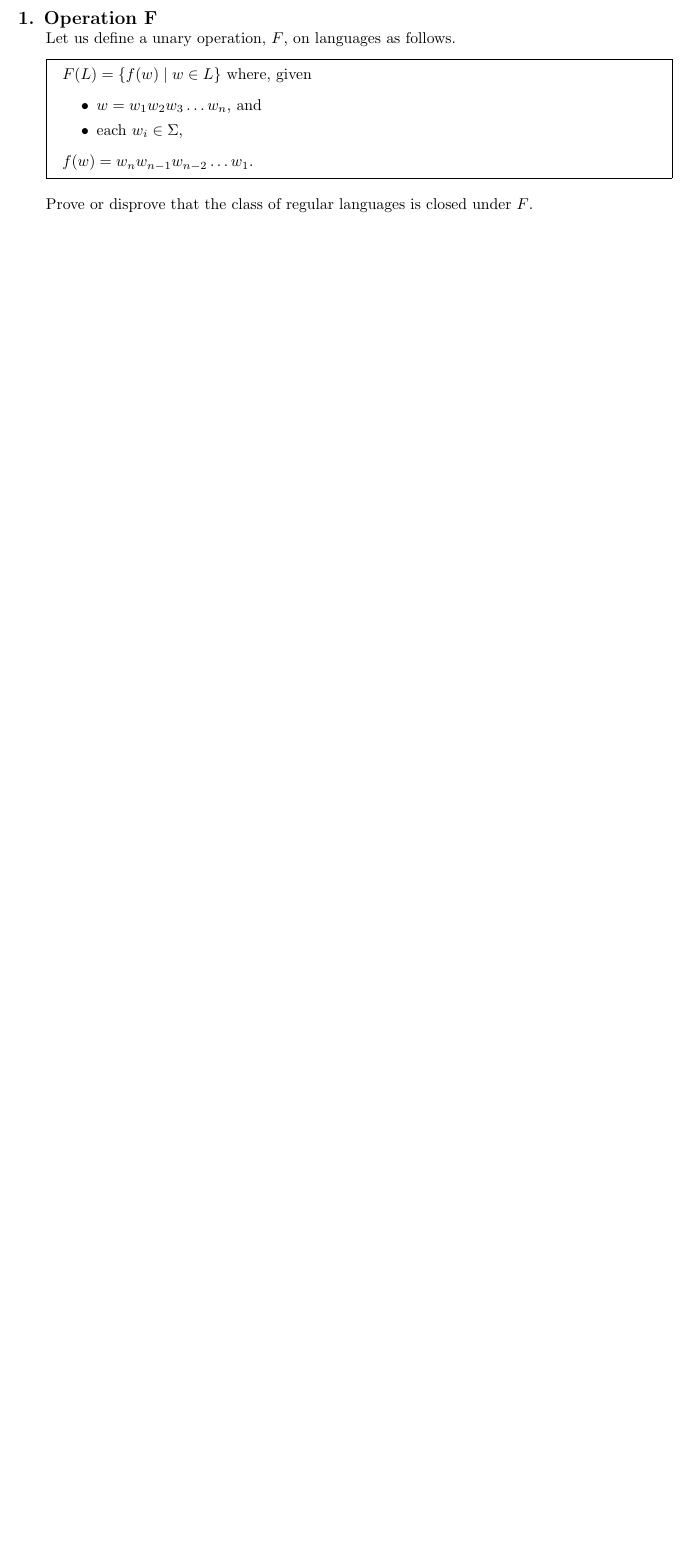
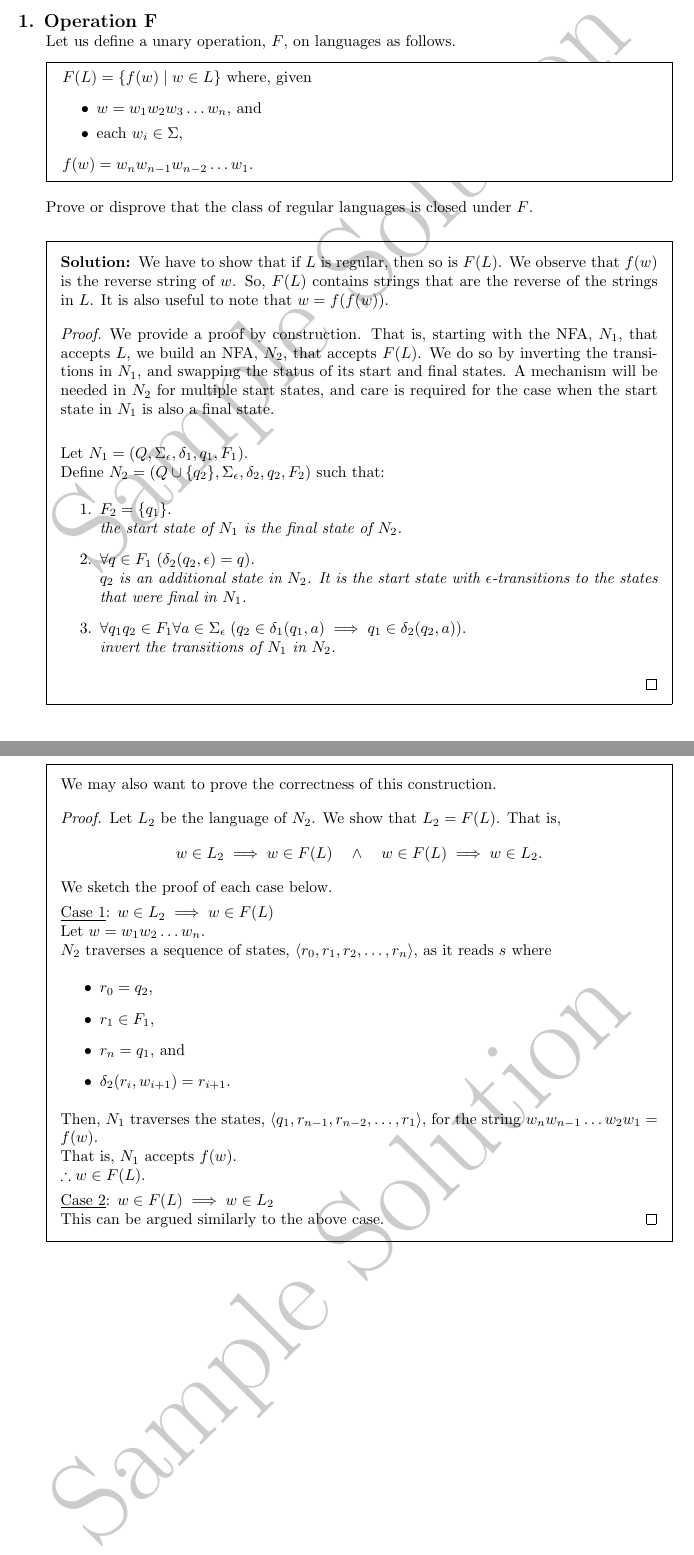
Before and after one commit to CS-212-Fall-2023/wc03, a LaTeX problem sheet (wc03.tex): part of the page before the commit and two parts of pages 1 and 2 of 2 after it, the two joined at a grey line, cut so that both start at the same text, the shorter picture padded with empty space. Compiled offline with pdfLaTeX.

Commit message:
added draft watermark

```diff
--- a/wc03.tex
+++ b/wc03.tex
@@ -12,6 +12,9 @@
 \qformat{{\large\bf \thequestion. \thequestiontitle}\hfill}
 \boxedpoints
 
+\usepackage{draftwatermark}
+\SetWatermarkText{Sample Solution}
+\SetWatermarkScale{3}
 \printanswers
 
 \begin{document}
@@ -35,9 +38,50 @@
   Prove or disprove that the class of regular languages is closed under $F$.
 
   % Uncomment below to enter your solution.
-  % \begin{solution}
+  \begin{solution}
+    We have to show that if $L$ is regular, then so is $F(L)$. We observe that $f(w)$ is the reverse string of $w$. So, $F(L)$ contains strings that are the reverse of the strings in $L$. It is also useful to note that $w=f(f(w))$.
 
-  % \end{solution}
+    \begin{proof}
+      We provide a proof by construction. That is, starting with the NFA, $N_1$, that accepts $L$, we build an NFA, $N_2$, that accepts $F(L)$. We do so by inverting the transitions in $N_1$, and swapping the status of its start and final states. A mechanism will be needed in $N_2$ for multiple start states, and care is required for the case when the start state in $N_1$ is also a final state.\\
+
+      Let $N_1 = (Q,\Sigma_\epsilon,\delta_1,q_1, F_1)$.\\
+      Define $N_2 = (Q\cup \{q_2\},\Sigma_\epsilon,\delta_2,q_2, F_2)$ such that:
+      \begin{enumerate}
+      \item $F_2=\{ q_1\}$.\\
+        \textit{the start state of $N_1$ is the final state of $N_2$.}
+      \item $\forall q\in F_1\; (\delta_2(q_2,\epsilon) = q)$.\\
+        \textit{$q_2$ is an additional state in $N_2$. It is the start state with $\epsilon$-transitions to the states that were final in $N_1$.}
+      \item $\forall q_1q_2\in F_1\forall a \in \Sigma_\epsilon\; (q_2\in \delta_1(q_1,a) \implies q_1\in\delta_2(q_2,a))$.\\
+        \textit{invert the transitions of $N_1$ in $N_2$.}
+      \end{enumerate}
+    \end{proof}
+
+    We may also want to prove the correctness of this construction.
+    \begin{proof}
+      Let $L_2$ be the language of $N_2$. We show that $L_2 = F(L)$. That is,
+      \[
+        w\in L_2\implies w\in F(L)\quad \land\quad  w\in F(L)\implies w\in L_2.
+      \]
+      We sketch the proof of each case below.
+
+      \underline{Case 1}: $w\in L_2\implies w\in F(L)$\\
+      Let $w=w_1w_2\ldots w_n$.\\
+      $N_2$ traverses a sequence of states, $\langle r_0,r_1,r_2,\ldots, r_n\rangle $, as it reads $s$ where
+      \begin{itemize}
+      \item $r_0 = q_2$,
+      \item $r_1\in F_1$,
+      \item $r_n = q_1$, and
+      \item $\delta_2(r_i,w_{i+1}) = r_{i+1}$.
+      \end{itemize}
+      Then, $N_1$ traverses the states, $\langle q_1, r_{n-1}, r_{n-2}, \ldots, r_1\rangle$, for the string $w_nw_{n-1}\ldots w_2w_1= f(w)$.\\
+      That is, $N_1$ accepts $f(w)$.\\
+      $\therefore w\in F(L)$.
+
+      \underline{Case 2}: $w\in F(L)\implies w\in L_2$\\
+      This can be argued similarly to the above case.
+    \end{proof}
+
+  \end{solution}
 
 \end{questions}
 \end{document}
```
